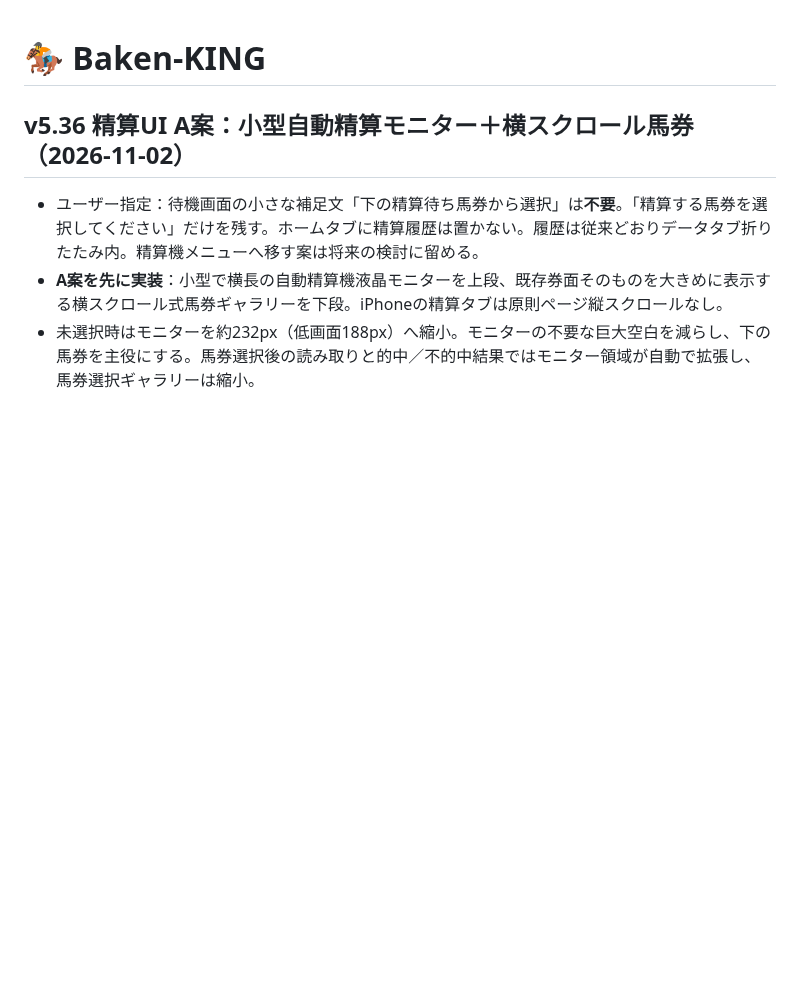
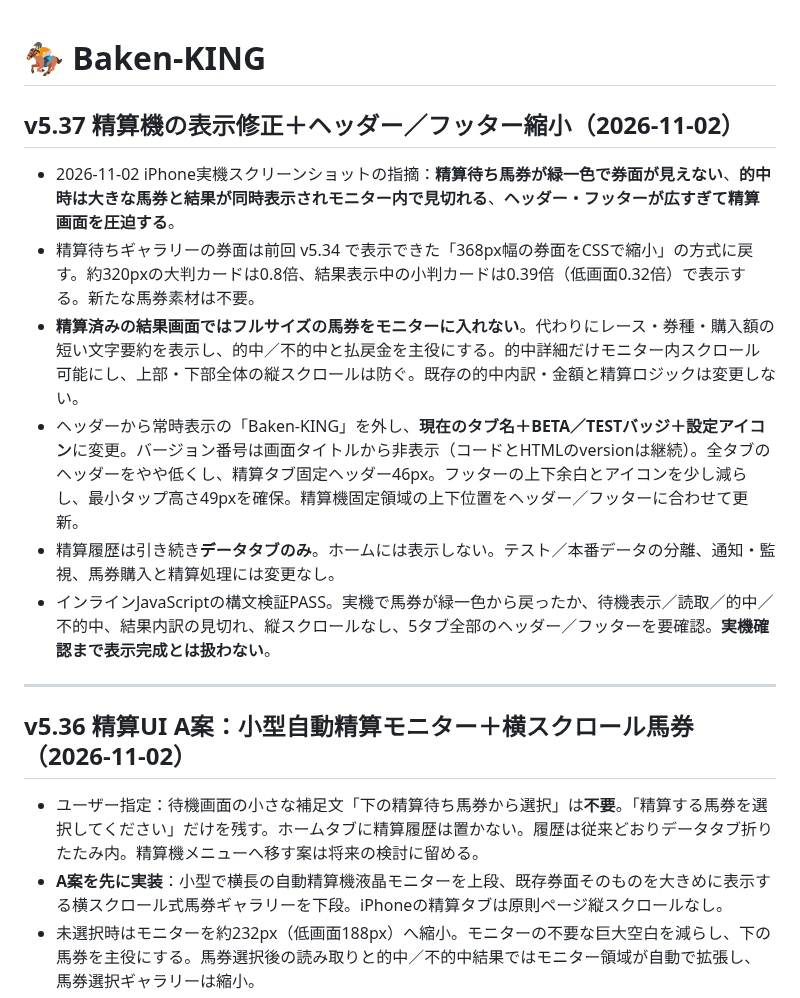
Before and after one commit to rinshan0818-cpu/Baken-KING, a Markdown page: README.md, the part around the change. Rendered like a GitHub page; blank space fills up the shorter version.

Commit message:
Document v5.37 screenshot fixes, minimal header and compact tabs

```diff
--- a/README.md
+++ b/README.md
@@ -1,4 +1,16 @@
 # 🏇 Baken-KING
+
+## v5.37 精算機の表示修正＋ヘッダー／フッター縮小（2026-11-02）
+
+- 2026-11-02 iPhone実機スクリーンショットの指摘：**精算待ち馬券が緑一色で券面が見えない**、**的中時は大きな馬券と結果が同時表示されモニター内で見切れる**、**ヘッダー・フッターが広すぎて精算画面を圧迫する**。
+- 精算待ちギャラリーの券面は前回 v5.34 で表示できた「368px幅の券面をCSSで縮小」の方式に戻す。約320pxの大判カードは0.8倍、結果表示中の小判カードは0.39倍（低画面0.32倍）で表示する。新たな馬券素材は不要。
+- **精算済みの結果画面ではフルサイズの馬券をモニターに入れない**。代わりにレース・券種・購入額の短い文字要約を表示し、的中／不的中と払戻金を主役にする。的中詳細だけモニター内スクロール可能にし、上部・下部全体の縦スクロールは防ぐ。既存の的中内訳・金額と精算ロジックは変更しない。
+- ヘッダーから常時表示の「Baken-KING」を外し、**現在のタブ名＋BETA／TESTバッジ＋設定アイコン**に変更。バージョン番号は画面タイトルから非表示（コードとHTMLのversionは継続）。全タブのヘッダーをやや低くし、精算タブ固定ヘッダー46px。フッターの上下余白とアイコンを少し減らし、最小タップ高さ49pxを確保。精算機固定領域の上下位置をヘッダー／フッターに合わせて更新。
+- 精算履歴は引き続き**データタブのみ**。ホームには表示しない。テスト／本番データの分離、通知・監視、馬券購入と精算処理には変更なし。
+- インラインJavaScriptの構文検証PASS。実機で馬券が緑一色から戻ったか、待機表示／読取／的中／不的中、結果内訳の見切れ、縦スクロールなし、5タブ全部のヘッダー／フッターを要確認。**実機確認まで表示完成とは扱わない**。
+
+---
+
 
 ## v5.36 精算UI A案：小型自動精算モニター＋横スクロール馬券（2026-11-02）
 
```
